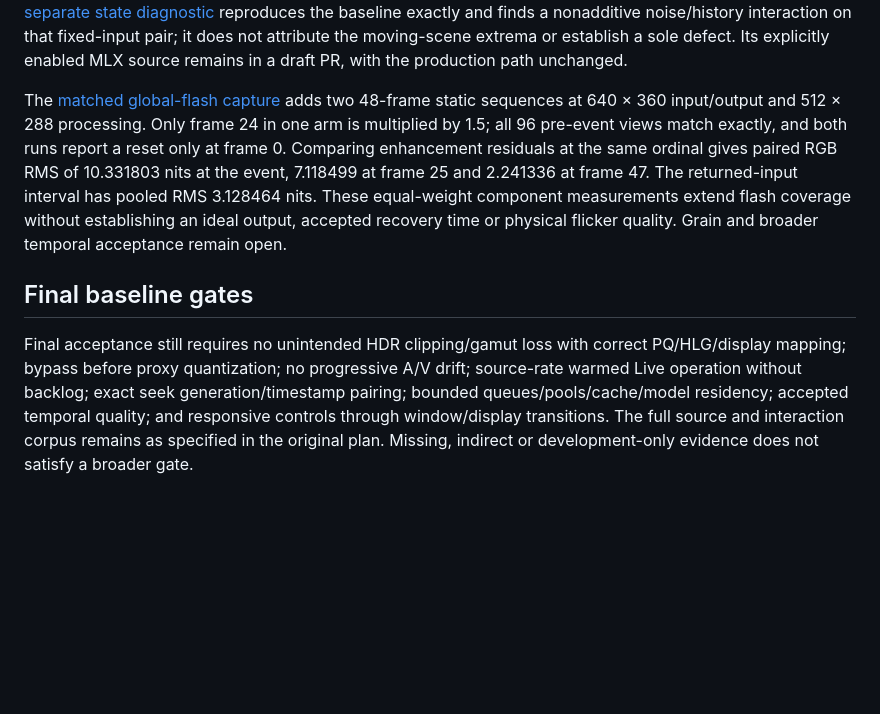
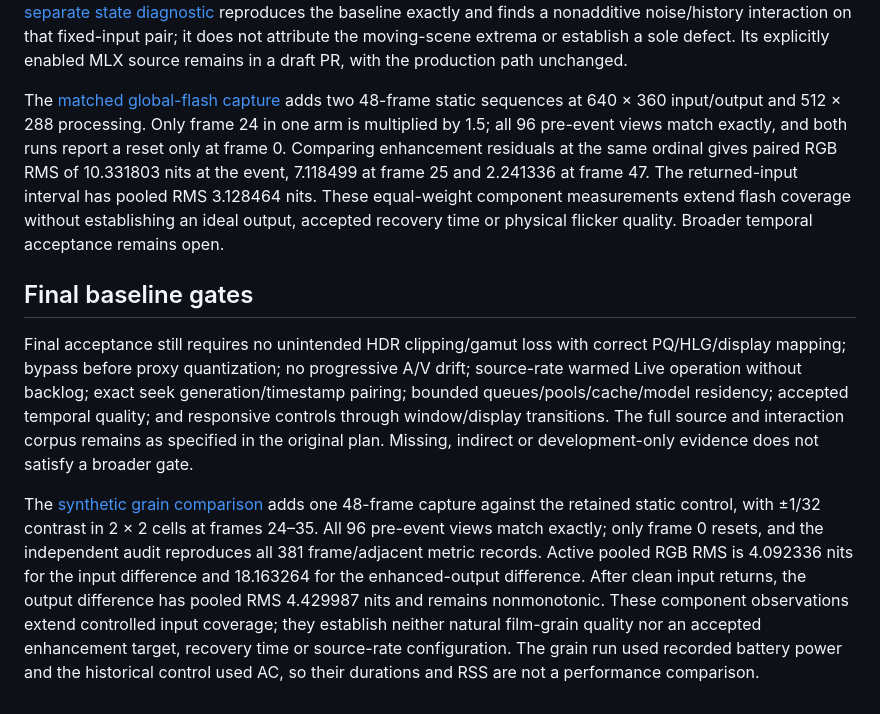
Before and after one commit to ScriptType/metal-dlss-mac-video, a Markdown page: docs/implementation-status.md, the part around the change. GitHub-like rendering; blank space fills up the shorter version.

```diff
--- a/docs/implementation-status.md
+++ b/docs/implementation-status.md
@@ -60,8 +60,10 @@ The [512 × 288 processing reference](evidence/m3-apple-temporal-512x288.json) e
 
 The [controlled pan/occlusion capture](evidence/m3-occlusion-temporal.json) adds 48 synthetic frames with exact material correspondence at 960 × 540 input/output and 512 × 288 processing. All 192 views pass integrity checks. Residual changes remain on unchanged material, including 8.381745 nits RMS between identical static originals at frames 45 and 46. The [separate state diagnostic](evidence/m3-occlusion-state.json) reproduces the baseline exactly and finds a nonadditive noise/history interaction on that fixed-input pair; it does not attribute the moving-scene extrema or establish a sole defect. Its explicitly enabled MLX source remains in a draft PR, with the production path unchanged.
 
-The [matched global-flash capture](evidence/m3-global-flash.json) adds two 48-frame static sequences at 640 × 360 input/output and 512 × 288 processing. Only frame 24 in one arm is multiplied by 1.5; all 96 pre-event views match exactly, and both runs report a reset only at frame 0. Comparing enhancement residuals at the same ordinal gives paired RGB RMS of 10.331803 nits at the event, 7.118499 at frame 25 and 2.241336 at frame 47. The returned-input interval has pooled RMS 3.128464 nits. These equal-weight component measurements extend flash coverage without establishing an ideal output, accepted recovery time or physical flicker quality. Grain and broader temporal acceptance remain open.
+The [matched global-flash capture](evidence/m3-global-flash.json) adds two 48-frame static sequences at 640 × 360 input/output and 512 × 288 processing. Only frame 24 in one arm is multiplied by 1.5; all 96 pre-event views match exactly, and both runs report a reset only at frame 0. Comparing enhancement residuals at the same ordinal gives paired RGB RMS of 10.331803 nits at the event, 7.118499 at frame 25 and 2.241336 at frame 47. The returned-input interval has pooled RMS 3.128464 nits. These equal-weight component measurements extend flash coverage without establishing an ideal output, accepted recovery time or physical flicker quality. Broader temporal acceptance remains open.
 
 ## Final baseline gates
 
 Final acceptance still requires no unintended HDR clipping/gamut loss with correct PQ/HLG/display mapping; bypass before proxy quantization; no progressive A/V drift; source-rate warmed Live operation without backlog; exact seek generation/timestamp pairing; bounded queues/pools/cache/model residency; accepted temporal quality; and responsive controls through window/display transitions. The full source and interaction corpus remains as specified in the original plan. Missing, indirect or development-only evidence does not satisfy a broader gate.
+
+The [synthetic grain comparison](evidence/m3-grain-reference.json) adds one 48-frame capture against the retained static control, with ±1/32 contrast in 2 × 2 cells at frames 24–35. All 96 pre-event views match exactly; only frame 0 resets, and the independent audit reproduces all 381 frame/adjacent metric records. Active pooled RGB RMS is 4.092336 nits for the input difference and 18.163264 for the enhanced-output difference. After clean input returns, the output difference has pooled RMS 4.429987 nits and remains nonmonotonic. These component observations extend controlled input coverage; they establish neither natural film-grain quality nor an accepted enhancement target, recovery time or source-rate configuration. The grain run used recorded battery power and the historical control used AC, so their durations and RSS are not a performance comparison.
```
Also changed, not shown: docs/temporal-reference.md (+23 -4 lines), docs/evidence/m3-grain-reference.png (added), 3 other files.
